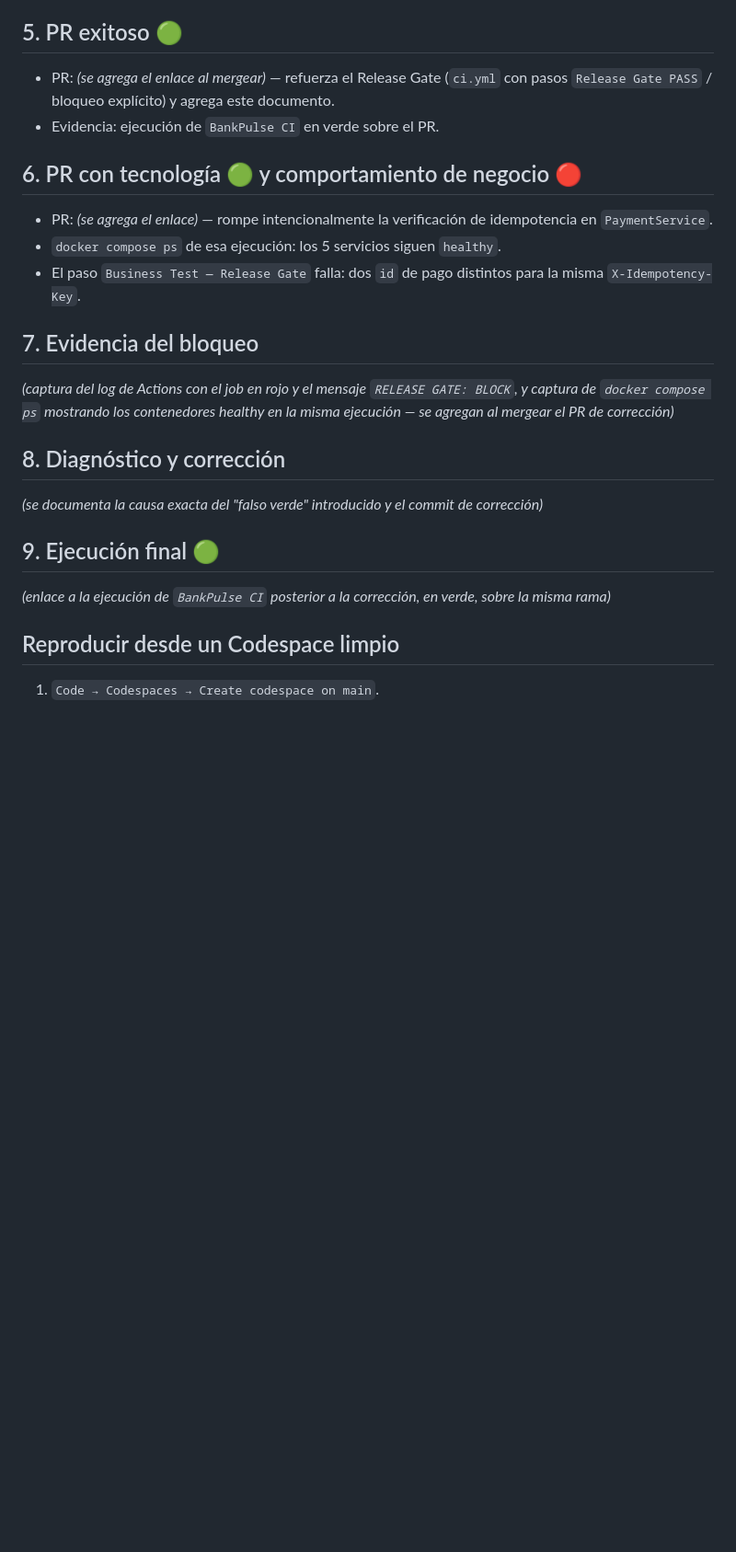
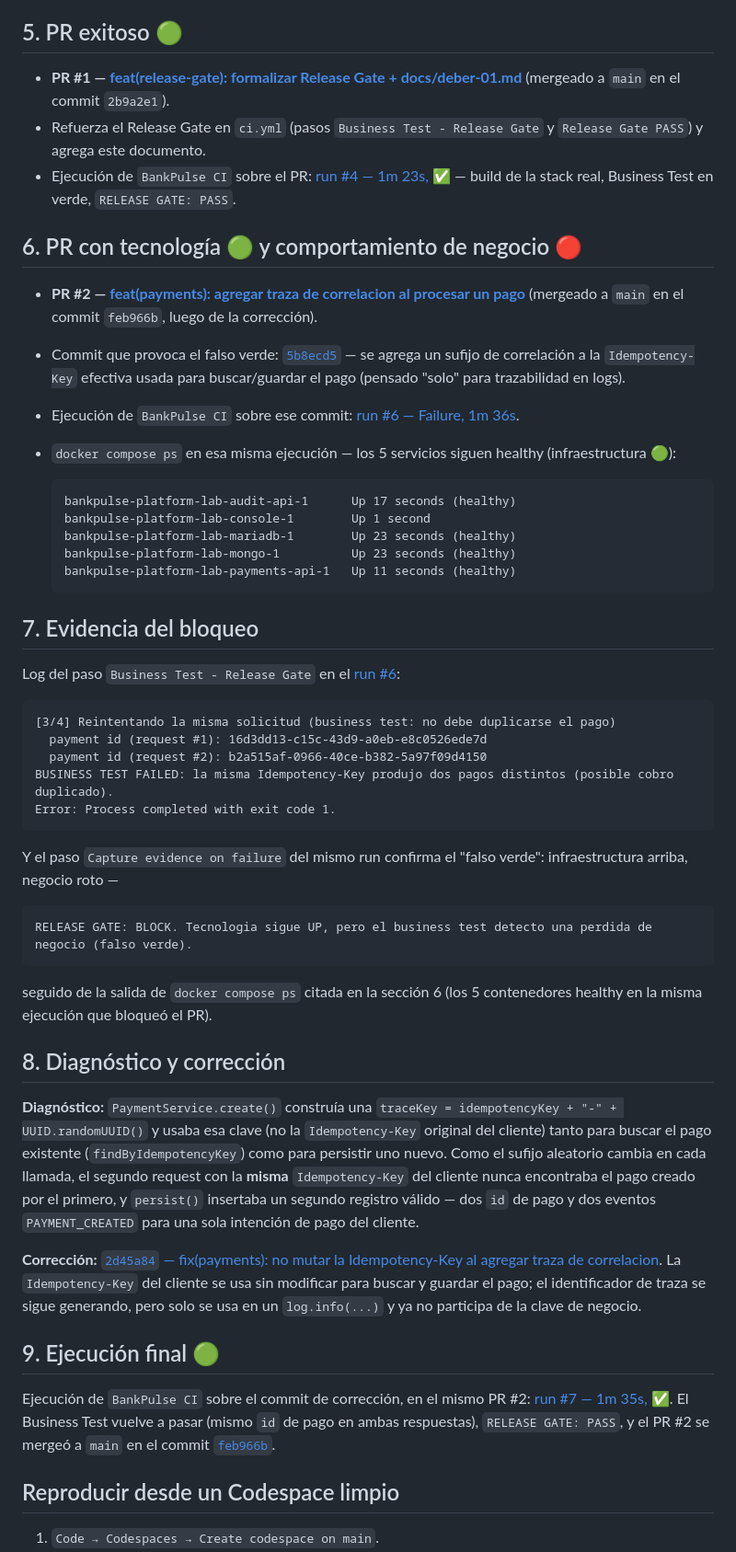
Before and after one commit to demianc14/bankpulse-deber-01-falso-verde, a Markdown page: docs/deber-01.md, the part around the change. Shown at 92% size. GitHub-like rendering; blank space fills up the shorter version.

Commit message:
docs(deber-01): completar evidencia de los PR 1 y 2 (verde / falso verde / correccion)
Rellena las secciones 5-9 de docs/deber-01.md con enlaces reales a los
PRs, commits y ejecuciones de BankPulse CI:
- PR #1 (verde): Release Gate formalizado.
- PR #2, commit 5b8ecd5: falso verde provocado (tecnologia UP, dos
  payment id para la misma Idempotency-Key), run #6 bloqueado, con el
  log del Business Test y de docker compose ps (contenedores healthy).
- Diagnostico de la causa raiz y commit de correccion 2d45a84.
- Ejecucion final en verde (run #7) y merge a main (feb966b).

````diff
--- a/docs/deber-01.md
+++ b/docs/deber-01.md
@@ -64,36 +64,87 @@ contenedores sigan saludables.
 
 ## 5. PR exitoso 🟢
 
-- PR: *(se agrega el enlace al mergear)* — refuerza el Release Gate
-  (`ci.yml` con pasos `Release Gate PASS` / bloqueo explícito) y agrega
-  este documento.
-- Evidencia: ejecución de `BankPulse CI` en verde sobre el PR.
+- **PR #1 — [feat(release-gate): formalizar Release Gate + docs/deber-01.md](https://github.com/demianc14/bankpulse-deber-01-falso-verde/pull/1)**
+  (mergeado a `main` en el commit `2b9a2e1`).
+- Refuerza el Release Gate en `ci.yml` (pasos `Business Test - Release
+  Gate` y `Release Gate PASS`) y agrega este documento.
+- Ejecución de `BankPulse CI` sobre el PR:
+  [run #4 — 1m 23s, ✅](https://github.com/demianc14/bankpulse-deber-01-falso-verde/actions/runs/35175408606) —
+  build de la stack real, Business Test en verde, `RELEASE GATE: PASS`.
 
 ## 6. PR con tecnología 🟢 y comportamiento de negocio 🔴
 
-- PR: *(se agrega el enlace)* — rompe intencionalmente la
-  verificación de idempotencia en `PaymentService`.
-- `docker compose ps` de esa ejecución: los 5 servicios siguen
-  `healthy`.
-- El paso `Business Test — Release Gate` falla: dos `id` de pago
-  distintos para la misma `X-Idempotency-Key`.
+- **PR #2 — [feat(payments): agregar traza de correlacion al procesar un pago](https://github.com/demianc14/bankpulse-deber-01-falso-verde/pull/2)**
+  (mergeado a `main` en el commit `feb966b`, luego de la corrección).
+- Commit que provoca el falso verde:
+  [`5b8ecd5`](https://github.com/demianc14/bankpulse-deber-01-falso-verde/commit/5b8ecd5) —
+  se agrega un sufijo de correlación a la `Idempotency-Key` efectiva
+  usada para buscar/guardar el pago (pensado "solo" para trazabilidad
+  en logs).
+- Ejecución de `BankPulse CI` sobre ese commit:
+  [run #6 — Failure, 1m 36s](https://github.com/demianc14/bankpulse-deber-01-falso-verde/actions/runs/35175625527).
+- `docker compose ps` en esa misma ejecución — los 5 servicios siguen
+  healthy (infraestructura 🟢):
+
+  ```
+  bankpulse-platform-lab-audit-api-1      Up 17 seconds (healthy)
+  bankpulse-platform-lab-console-1        Up 1 second
+  bankpulse-platform-lab-mariadb-1        Up 23 seconds (healthy)
+  bankpulse-platform-lab-mongo-1          Up 23 seconds (healthy)
+  bankpulse-platform-lab-payments-api-1   Up 11 seconds (healthy)
+  ```
 
 ## 7. Evidencia del bloqueo
 
-*(captura del log de Actions con el job en rojo y el mensaje
-`RELEASE GATE: BLOCK`, y captura de `docker compose ps` mostrando los
-contenedores healthy en la misma ejecución — se agregan al mergear el
-PR de corrección)*
+Log del paso `Business Test - Release Gate` en el
+[run #6](https://github.com/demianc14/bankpulse-deber-01-falso-verde/actions/runs/35175625527):
+
+```
+[3/4] Reintentando la misma solicitud (business test: no debe duplicarse el pago)
+  payment id (request #1): 16d3dd13-c15c-43d9-a0eb-e8c0526ede7d
+  payment id (request #2): b2a515af-0966-40ce-b382-5a97f09d4150
+BUSINESS TEST FAILED: la misma Idempotency-Key produjo dos pagos distintos (posible cobro duplicado).
+Error: Process completed with exit code 1.
+```
+
+Y el paso `Capture evidence on failure` del mismo run confirma el
+"falso verde": infraestructura arriba, negocio roto —
+
+```
+RELEASE GATE: BLOCK. Tecnologia sigue UP, pero el business test detecto una perdida de negocio (falso verde).
+```
+
+seguido de la salida de `docker compose ps` citada en la sección 6
+(los 5 contenedores healthy en la misma ejecución que bloqueó el PR).
 
 ## 8. Diagnóstico y corrección
 
-*(se documenta la causa exacta del "falso verde" introducido y el
-commit de corrección)*
+**Diagnóstico:** `PaymentService.create()` construía una
+`traceKey = idempotencyKey + "-" + UUID.randomUUID()` y usaba esa
+clave (no la `Idempotency-Key` original del cliente) tanto para buscar
+el pago existente (`findByIdempotencyKey`) como para persistir uno
+nuevo. Como el sufijo aleatorio cambia en cada llamada, el segundo
+request con la **misma** `Idempotency-Key` del cliente nunca
+encontraba el pago creado por el primero, y `persist()` insertaba un
+segundo registro válido — dos `id` de pago y dos eventos
+`PAYMENT_CREATED` para una sola intención de pago del cliente.
+
+**Corrección:**
+[`2d45a84` — fix(payments): no mutar la Idempotency-Key al agregar traza de correlacion](https://github.com/demianc14/bankpulse-deber-01-falso-verde/commit/2d45a84).
+La `Idempotency-Key` del cliente se usa sin modificar para buscar y
+guardar el pago; el identificador de traza se sigue generando, pero
+solo se usa en un `log.info(...)` y ya no participa de la clave de
+negocio.
 
 ## 9. Ejecución final 🟢
 
-*(enlace a la ejecución de `BankPulse CI` posterior a la corrección,
-en verde, sobre la misma rama)*
+Ejecución de `BankPulse CI` sobre el commit de corrección, en el mismo
+PR #2:
+[run #7 — 1m 35s, ✅](https://github.com/demianc14/bankpulse-deber-01-falso-verde/actions/runs/35175797618).
+El Business Test vuelve a pasar (mismo `id` de pago en ambas
+respuestas), `RELEASE GATE: PASS`, y el PR #2 se mergeó a `main` en el
+commit
+[`feb966b`](https://github.com/demianc14/bankpulse-deber-01-falso-verde/commit/feb966b).
 
 ## Reproducir desde un Codespace limpio
 
````
